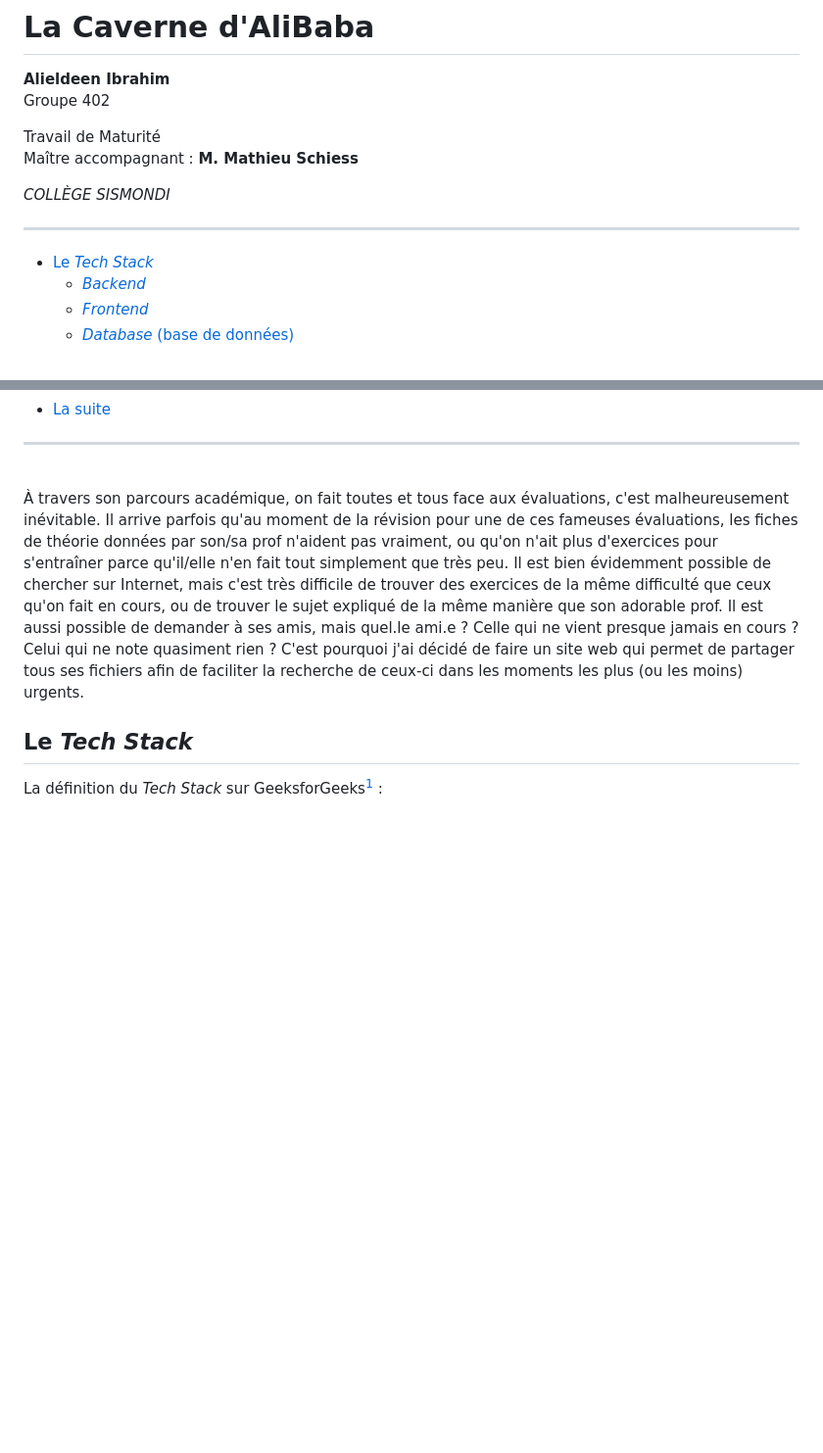
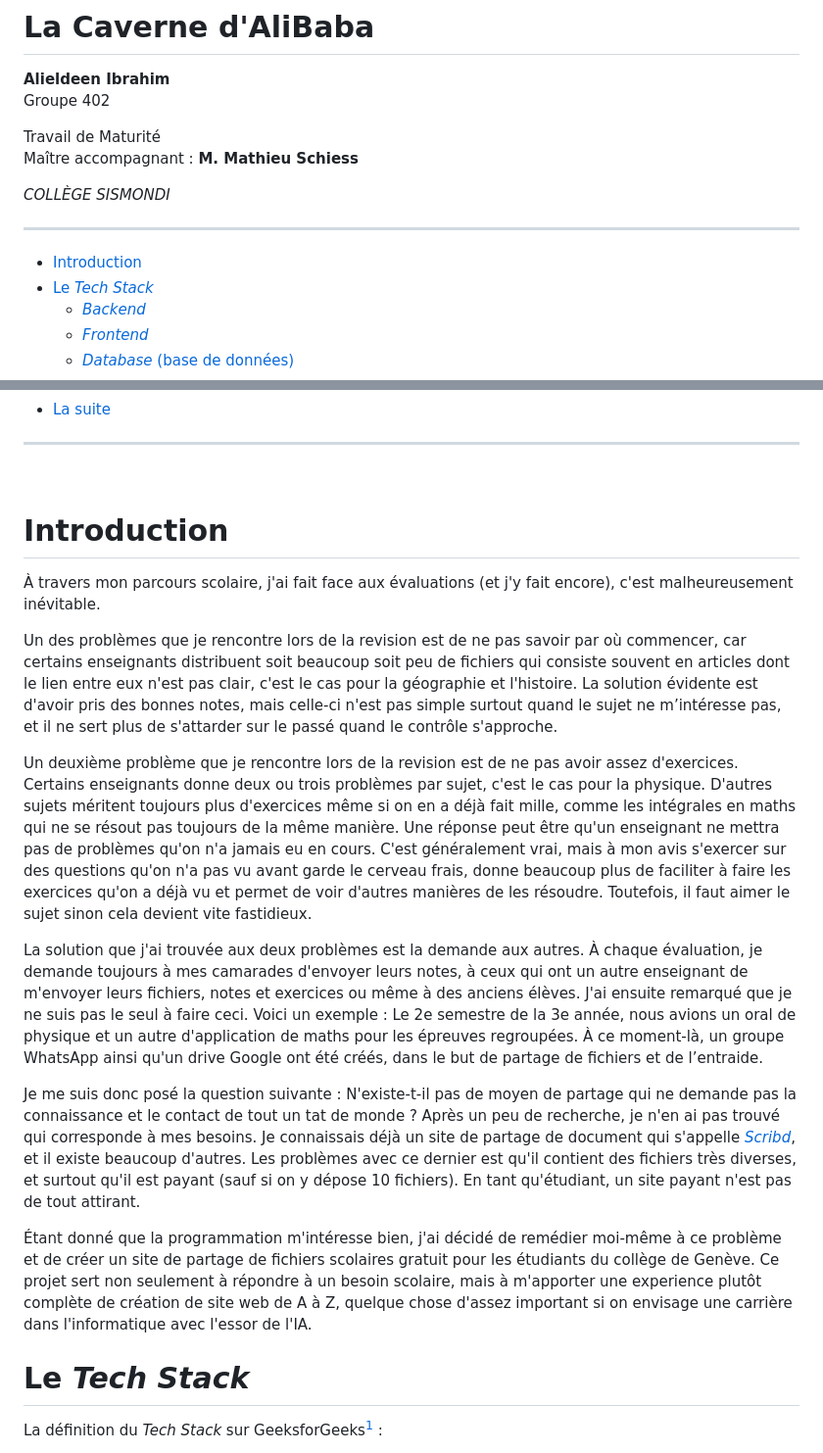
Before and after one commit to Zbebz/caverne-dAli-baba, a Markdown page: rapport.md, 2 parts joined by grey strips. Shown at 98% size. Rendered like a GitHub page; blank space fills up the shorter version.

Commit message:
(rapport) New introduction Corrected title sizes

```diff
--- a/rapport.md
+++ b/rapport.md
@@ -9,6 +9,7 @@ Maître accompagnant : **M. Mathieu Schiess**
 
 ___
 
+- [Introduction](#introduction)
 - [Le *Tech Stack*](#le-tech-stack)
   - [*Backend*](#backend)
   - [*Frontend*](#frontend)
@@ -33,9 +34,21 @@ ___
 
 <br>
 
-À travers son parcours académique, on fait toutes et tous face aux évaluations, c'est malheureusement inévitable. Il arrive parfois qu'au moment de la révision pour une de ces fameuses évaluations, les fiches de théorie données par son/sa prof n'aident pas vraiment, ou qu'on n'ait plus d'exercices pour s'entraîner parce qu'il/elle n'en fait tout simplement que très peu. Il est bien évidemment possible de chercher sur Internet, mais c'est très difficile de trouver des exercices de la même difficulté que ceux qu'on fait en cours, ou de trouver le sujet expliqué de la même manière que son adorable prof. Il est aussi possible de demander à ses amis, mais quel.le ami.e ? Celle qui ne vient presque jamais en cours ? Celui qui ne note quasiment rien ? C'est pourquoi j'ai décidé de faire un site web qui permet de partager tous ses fichiers afin de faciliter la recherche de ceux-ci dans les moments les plus (ou les moins) urgents.
+# Introduction
 
-## Le *Tech Stack*
+À travers mon parcours scolaire, j'ai fait face aux évaluations (et j'y fait encore), c'est malheureusement inévitable.
+
+Un des problèmes que je rencontre lors de la revision est de ne pas savoir par où commencer, car certains enseignants distribuent soit beaucoup soit peu de fichiers qui consiste souvent en articles dont le lien entre eux n'est pas clair, c'est le cas pour la géographie et l'histoire. La solution évidente est d'avoir pris des bonnes notes, mais celle-ci n'est pas simple surtout quand le sujet ne m’intéresse pas, et il ne sert plus de s'attarder sur le passé quand le contrôle s'approche.
+
+Un deuxième problème que je rencontre lors de la revision est de ne pas avoir assez d'exercices. Certains enseignants donne deux ou trois problèmes par sujet, c'est le cas pour la physique. D'autres sujets méritent toujours plus d'exercices même si on en a déjà fait mille, comme les intégrales en maths qui ne se résout pas toujours de la même manière. Une réponse peut être qu'un enseignant ne mettra pas de problèmes qu'on n'a jamais eu en cours. C'est généralement vrai, mais à mon avis s'exercer sur des questions qu'on n'a pas vu avant garde le cerveau frais, donne beaucoup plus de faciliter à faire les exercices qu'on a déjà vu et permet de voir d'autres manières de les résoudre. Toutefois, il faut aimer le sujet sinon cela devient vite fastidieux.
+
+La solution que j'ai trouvée aux deux problèmes est la demande aux autres. À chaque évaluation, je demande toujours à mes camarades d'envoyer leurs notes, à ceux qui ont un autre enseignant de m'envoyer leurs fichiers, notes et exercices ou même à des anciens élèves. J'ai ensuite remarqué que je ne suis pas le seul à faire ceci. Voici un exemple : Le 2e semestre de la 3e année, nous avions un oral de physique et un autre d'application de maths pour les épreuves regroupées. À ce moment-là, un groupe WhatsApp ainsi qu'un drive Google ont été créés, dans le but de partage de fichiers et de l’entraide.
+
+Je me suis donc posé la question suivante : N'existe-t-il pas de moyen de partage qui ne demande pas la connaissance et le contact de tout un tat de monde ? Après un peu de recherche, je n'en ai pas trouvé qui corresponde à mes besoins. Je connaissais déjà un site de partage de document qui s'appelle [*Scribd*](https://www.scribd.com), et il existe beaucoup d'autres. Les problèmes avec ce dernier est qu'il contient des fichiers très diverses, et surtout qu'il est payant (sauf si on y dépose 10 fichiers). En tant qu'étudiant, un site payant n'est pas de tout attirant.
+
+Étant donné que la programmation m'intéresse bien, j'ai décidé de remédier moi-même à ce problème et de créer un site de partage de fichiers scolaires gratuit pour les étudiants du collège de Genève. Ce projet sert non seulement à répondre à un besoin scolaire, mais à m'apporter une experience plutôt complète de création de site web de A à Z, quelque chose d'assez important si on envisage une carrière dans l'informatique avec l'essor de l'IA.
+
+# Le *Tech Stack*
 La définition du *Tech Stack* sur GeeksforGeeks[^tech-stack] :
 > A tech stack (technology stack) is the collection of tools, frameworks, programming languages, and platforms used to build and run a web or mobile application. It represents the layered foundation of modern software where each component works together to enable functionality, performance, and scalability.
 
```
Also changed, not shown: other parts of rapport.md (+18 -18 lines).
